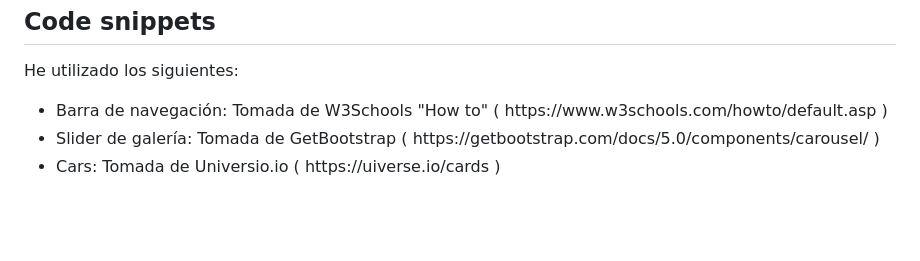
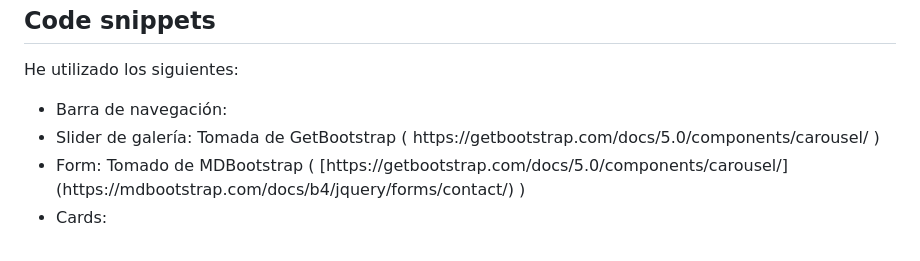
Before and after one commit to albaromero6/mallorcaBootstrap, a Markdown page: README.md, the part around the change printed below. Rendered like a GitHub page; blank space fills up the shorter version.

```diff
--- a/README.md
+++ b/README.md
@@ -66,7 +72,8 @@
 <h2 id="snippets">Code snippets</h2>
 <p>He utilizado los siguientes:</p>
 <ul>
-  <li>Barra de navegación: Tomada de W3Schools "How to" ( https://www.w3schools.com/howto/default.asp ) </li>
+  <li>Barra de navegación:</li>
   <li>Slider de galería: Tomada de GetBootstrap ( https://getbootstrap.com/docs/5.0/components/carousel/ )</li>
-  <li>Cars: Tomada de Universio.io  ( https://uiverse.io/cards )</li>
+  <li>Form: Tomado de MDBootstrap ( [https://getbootstrap.com/docs/5.0/components/carousel/](https://mdbootstrap.com/docs/b4/jquery/forms/contact/) )</li>
+  <li>Cards:</li>
 </ul>
```
Also changed, not shown: other parts of README.md (+6 -0 lines).
